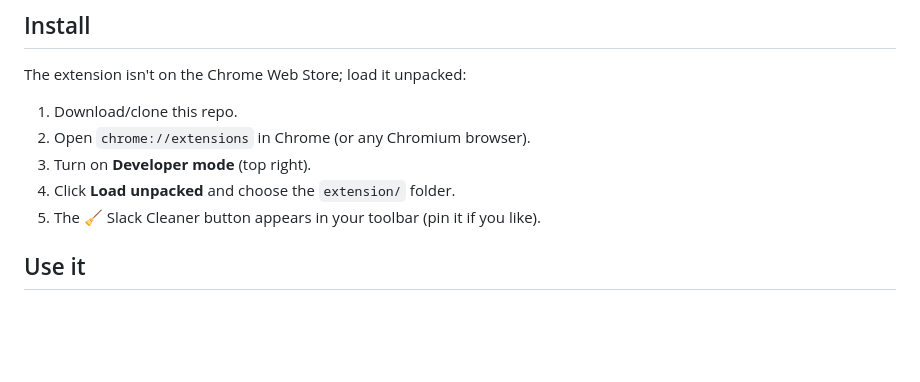
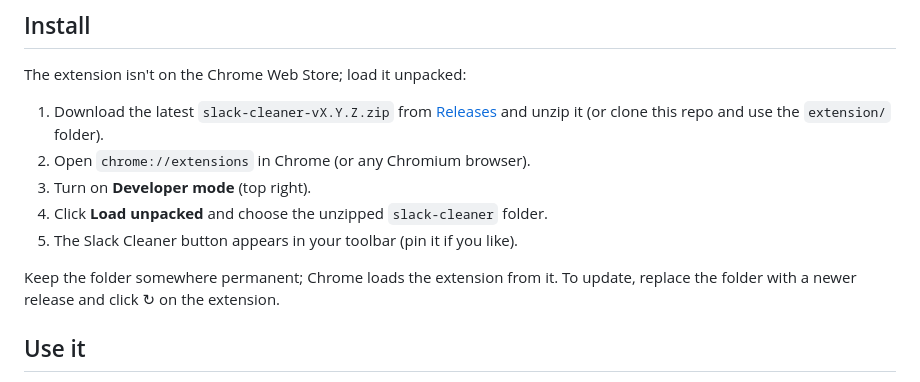
Before and after one commit to Treposting/slack-bot, a Markdown page: README.md, the part around the change. Rendered like a GitHub page; blank space fills up the shorter version.

Commit message:
README: install from GitHub Releases
Co-Authored-By: Claude Opus 5.5 <noreply@anthropic.com>

```diff
--- a/README.md
+++ b/README.md
@@ -18,11 +18,13 @@ The extension runs only on `app.slack.com`, inside the tab you've already signed
 
 The extension isn't on the Chrome Web Store; load it unpacked:
 
-1. Download/clone this repo.
+1. Download the latest `slack-cleaner-vX.Y.Z.zip` from [Releases](https://github.com/Treposting/slack-bot/releases/latest) and unzip it (or clone this repo and use the `extension/` folder).
 2. Open `chrome://extensions` in Chrome (or any Chromium browser).
 3. Turn on **Developer mode** (top right).
-4. Click **Load unpacked** and choose the `extension/` folder.
-5. The 🧹 Slack Cleaner button appears in your toolbar (pin it if you like).
+4. Click **Load unpacked** and choose the unzipped `slack-cleaner` folder.
+5. The Slack Cleaner button appears in your toolbar (pin it if you like).
+
+Keep the folder somewhere permanent; Chrome loads the extension from it. To update, replace the folder with a newer release and click ↻ on the extension.
 
 ## Use it
 
```
